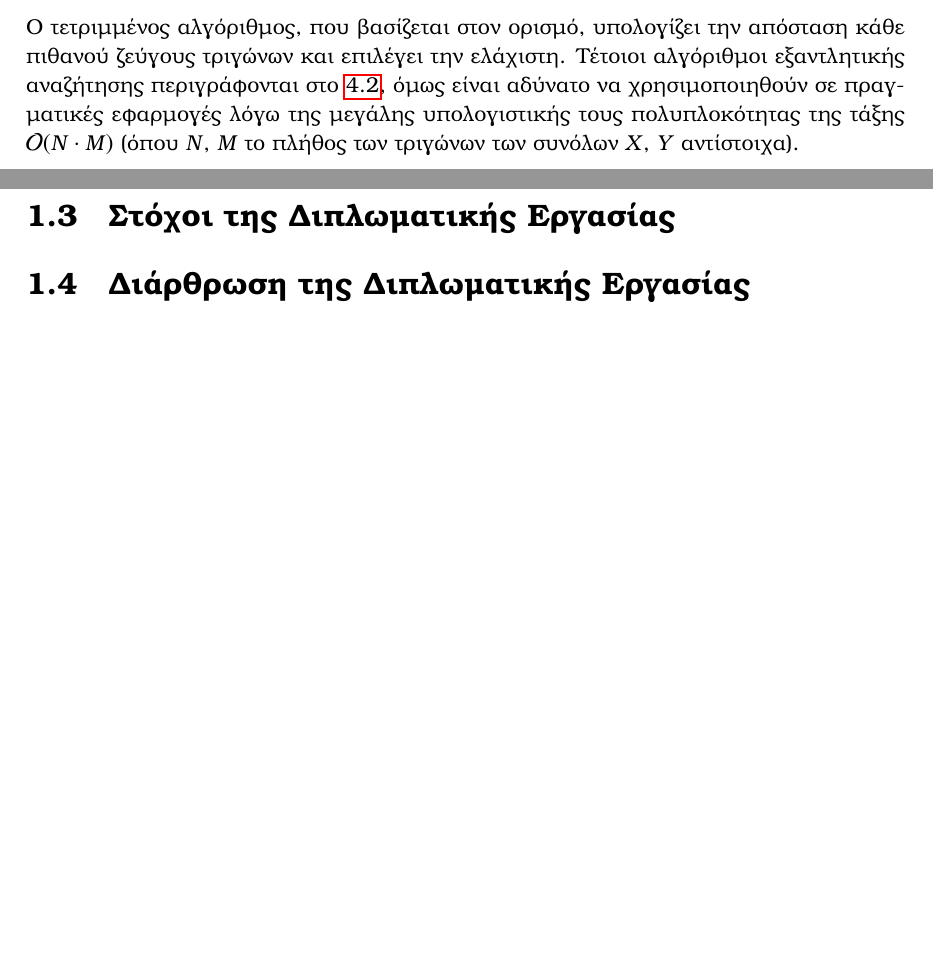
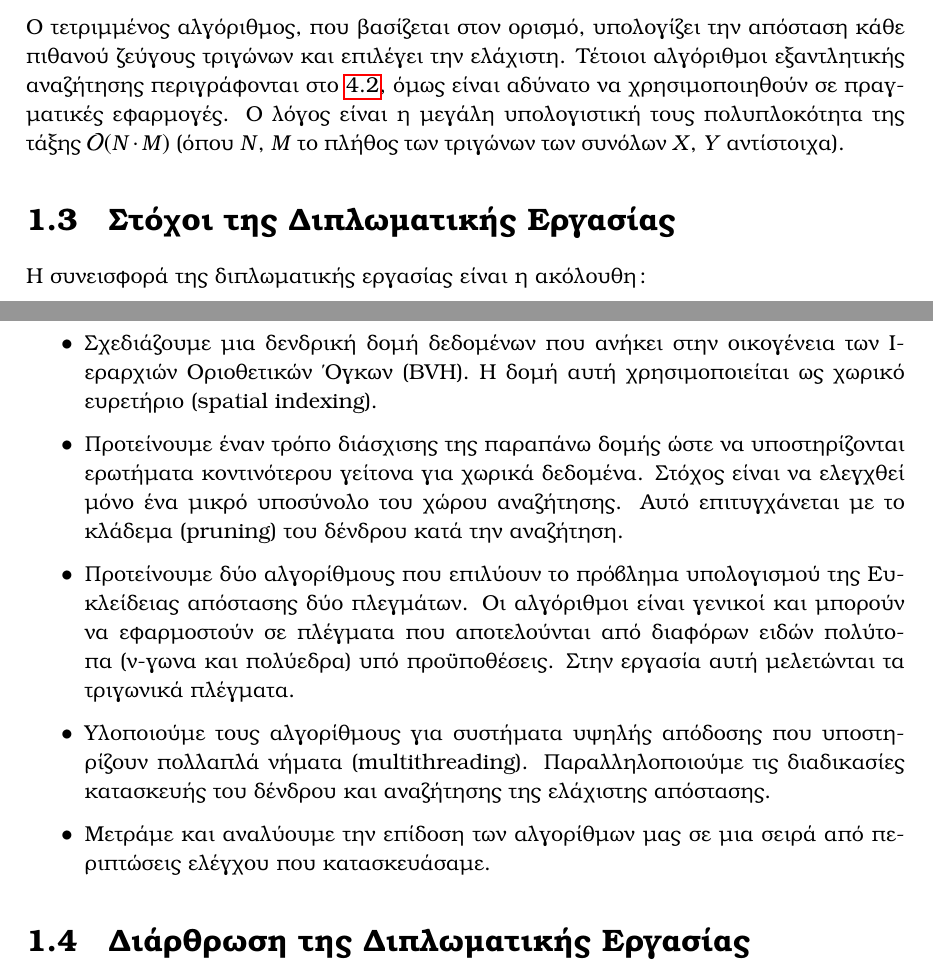
Before and after one commit to karelispanagiotis/mesh_to_mesh_distance, a LaTeX thesis (report/DOCUMENT/main.tex, which reads report/DOCUMENT/chapter_introduction.tex): two parts of pages 9 and 10 of 17, joined at a grey line, cut so that both start at the same text, the shorter picture padded with empty space. Compiled offline with pdfLaTeX.

Commit message:
Wrote Contribution of Thesis

```diff
--- a/report/DOCUMENT/chapter_introduction.tex
+++ b/report/DOCUMENT/chapter_introduction.tex
@@ -80,12 +80,34 @@
 Ο τετριμμένος αλγόριθμος, που βασίζεται στον ορισμό, υπολογίζει την απόσταση
 κάθε πιθανού ζεύγους τριγώνων και επιλέγει την ελάχιστη. Τέτοιοι αλγόριθμοι
 εξαντλητικής αναζήτησης περιγράφονται στο \ref{sec:exhaustive_search}, όμως
-είναι αδύνατο να χρησιμοποιηθούν σε πραγματικές εφαρμογές λόγω της μεγάλης
-υπολογιστικής τους πολυπλοκότητας της τάξης $\bigO(N \cdot M)$ (όπου $N$, $M$ το
+είναι αδύνατο να χρησιμοποιηθούν σε πραγματικές εφαρμογές. O λόγος είναι η μεγάλη
+υπολογιστική τους πολυπλοκότητα της τάξης $\bigO(N \cdot M)$ (όπου $N$, $M$ το
 πλήθος των τριγώνων των συνόλων $X$, $Y$ αντίστοιχα).
 
-
 \section{Στόχοι της Διπλωματικής Εργασίας}
+Η συνεισφορά της διπλωματικής εργασίας είναι η ακόλουθη:
+\begin{itemize}
+    \item Σχεδιάζουμε μια δενδρική δομή δεδομένων που ανήκει στην
+    οικογένεια των Ιεραρχιών Οριοθετικών Όγκων (\tl{BVH}). Η δομή
+    αυτή χρησιμοποιείται ως χωρικό ευρετήριο (\tl{spatial indexing}).
+    \item Προτείνουμε έναν τρόπο διάσχισης της παραπάνω δομής ώστε
+    να υποστηρίζονται ερωτήματα κοντινότερου γείτονα για χωρικά
+    δεδομένα. Στόχος είναι να ελεγχθεί μόνο ένα μικρό υποσύνολο του
+    χώρου αναζήτησης. Αυτό επιτυγχάνεται με το κλάδεμα (\tl{pruning})
+    του δένδρου κατά την αναζήτηση.
+    \item Προτείνουμε δύο αλγορίθμους που επιλύουν το πρόβλημα
+    υπολογισμού της Ευκλείδειας απόστασης δύο πλεγμάτων.
+    Οι αλγόριθμοι είναι γενικοί και μπορούν να εφαρμοστούν σε
+    πλέγματα που αποτελούνται από διαφόρων ειδών πολύτοπα (ν-γωνα και
+    πολύεδρα) υπό προϋποθέσεις. Στην εργασία αυτή μελετώνται τα
+    τριγωνικά πλέγματα.
+    \item Υλοποιούμε τους αλγορίθμους για συστήματα υψηλής απόδοσης
+    που υποστηρίζουν πολλαπλά νήματα (\tl{multithreading}).
+    Παραλληλοποιούμε τις διαδικασίες κατασκευής του δένδρου και
+    αναζήτησης της ελάχιστης απόστασης.
+    \item Μετράμε και αναλύουμε την επίδοση των αλγορίθμων μας
+    σε μια σειρά από περιπτώσεις ελέγχου που κατασκευάσαμε.
+\end{itemize}
 
 \section{Διάρθρωση της Διπλωματικής Εργασίας}
 Στο \textbf{Κεφάλαιο \ref{ch:introduction}} έγινε μια εισαγωγή στο
```
Also changed, not shown: report/DOCUMENT/chapter_experiments.tex (+1 -1 lines), report/DOCUMENT/output_files/main.pdf.
